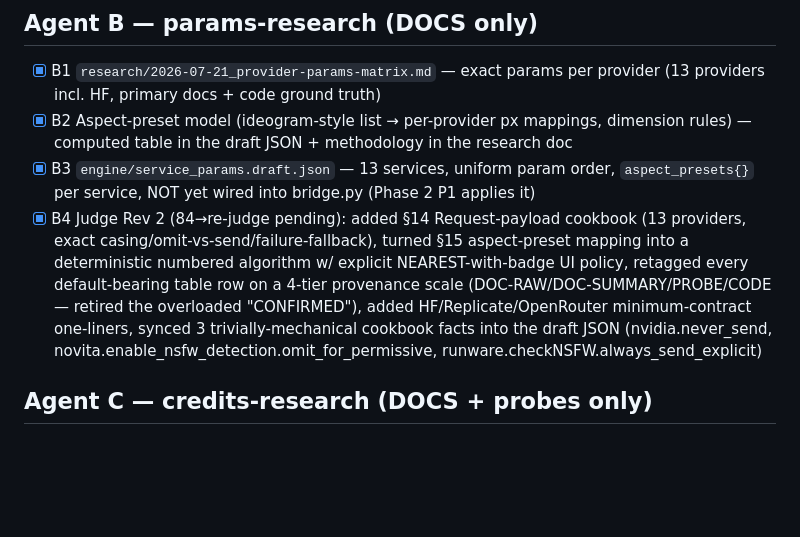
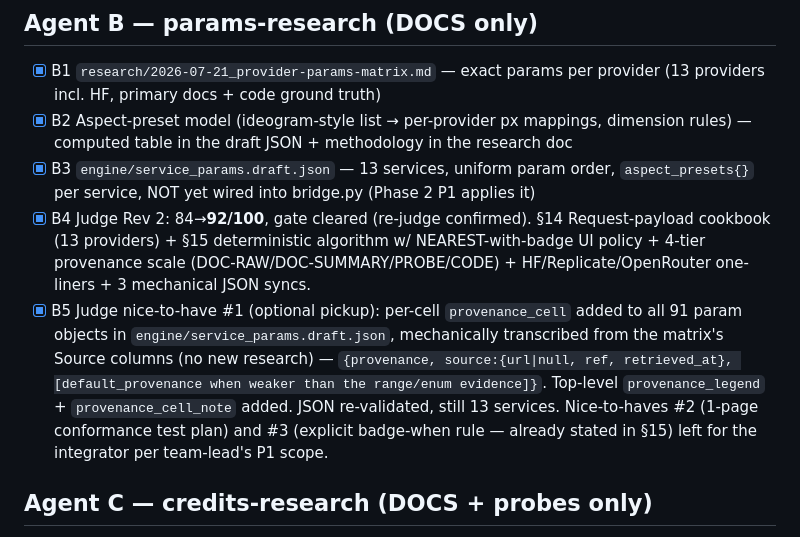
Before and after one commit to mamba-mental/AI-Image-Generator, a Markdown page: .dd/BATCH-TRACKER.md, the part around one of its changes. Rendered like a GitHub page; blank space fills up the shorter version.

```diff
--- a/.dd/BATCH-TRACKER.md
+++ b/.dd/BATCH-TRACKER.md
@@ -18,7 +18,8 @@
 - [x] B1 `research/2026-07-21_provider-params-matrix.md` — exact params per provider (13 providers incl. HF, primary docs + code ground truth)
 - [x] B2 Aspect-preset model (ideogram-style list → per-provider px mappings, dimension rules) — computed table in the draft JSON + methodology in the research doc
 - [x] B3 `engine/service_params.draft.json` — 13 services, uniform param order, `aspect_presets{}` per service, NOT yet wired into bridge.py (Phase 2 P1 applies it)
-- [x] B4 Judge Rev 2 (84→re-judge pending): added §14 Request-payload cookbook (13 providers, exact casing/omit-vs-send/failure-fallback), turned §15 aspect-preset mapping into a deterministic numbered algorithm w/ explicit NEAREST-with-badge UI policy, retagged every default-bearing table row on a 4-tier provenance scale (DOC-RAW/DOC-SUMMARY/PROBE/CODE — retired the overloaded "CONFIRMED"), added HF/Replicate/OpenRouter minimum-contract one-liners, synced 3 trivially-mechanical cookbook facts into the draft JSON (nvidia.never_send, novita.enable_nsfw_detection.omit_for_permissive, runware.checkNSFW.always_send_explicit)
+- [x] B4 Judge Rev 2: 84→**92/100**, gate cleared (re-judge confirmed). §14 Request-payload cookbook (13 providers) + §15 deterministic algorithm w/ NEAREST-with-badge UI policy + 4-tier provenance scale (DOC-RAW/DOC-SUMMARY/PROBE/CODE) + HF/Replicate/OpenRouter one-liners + 3 mechanical JSON syncs.
+- [x] B5 Judge nice-to-have #1 (optional pickup): per-cell `provenance_cell` added to all 91 param objects in `engine/service_params.draft.json`, mechanically transcribed from the matrix's Source columns (no new research) — `{provenance, source:{url|null, ref, retrieved_at}, [default_provenance when weaker than the range/enum evidence]}`. Top-level `provenance_legend` + `provenance_cell_note` added. JSON re-validated, still 13 services. Nice-to-haves #2 (1-page conformance test plan) and #3 (explicit badge-when rule — already stated in §15) left for the integrator per team-lead's P1 scope.
 
 ## Agent C — credits-research (DOCS + probes only)
 - [x] C1 `research/2026-07-21_provider-balance-apis.md` — live-probed balance/usage endpoints per provider, honest portal-only rows. 4/13 real WIRE (fal, novita, openrouter — already wired; runware — real endpoint confirmed live, not yet wired = P2 pickup), 5 PORTAL-ONLY (together, replicate, openai, huggingface, nvidia), 4 N/A (gemini, agnes, ideogram-web, cliproxy). 2 broken keys flagged (huggingface 401, ideogram public-API 401) — not fixed, out of scope.
```
Also changed, not shown: other parts of .dd/BATCH-TRACKER.md (+4 -4 lines).
